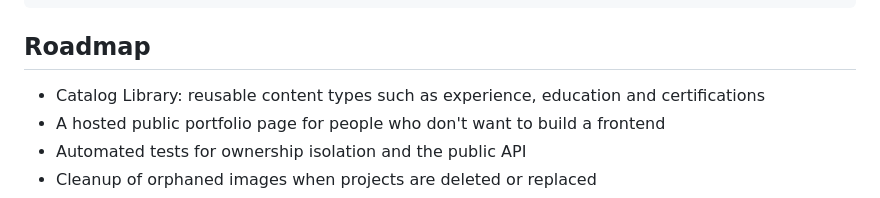
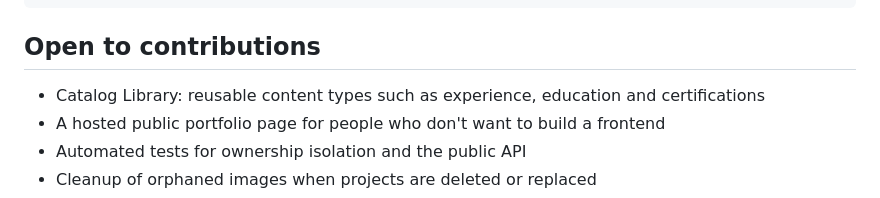
Before and after one commit to mac-101/portfolio-cms, a Markdown page: README.md, the part around the change. Drawn GitHub-style.

````diff
--- a/README.md
+++ b/README.md
@@ -167,7 +167,7 @@ backend/
 └── static/          Tailwind source
 ```
 
-## Roadmap
+## Open to contributions
 
 - Catalog Library: reusable content types such as experience, education and certifications
 - A hosted public portfolio page for people who don't want to build a frontend
````
